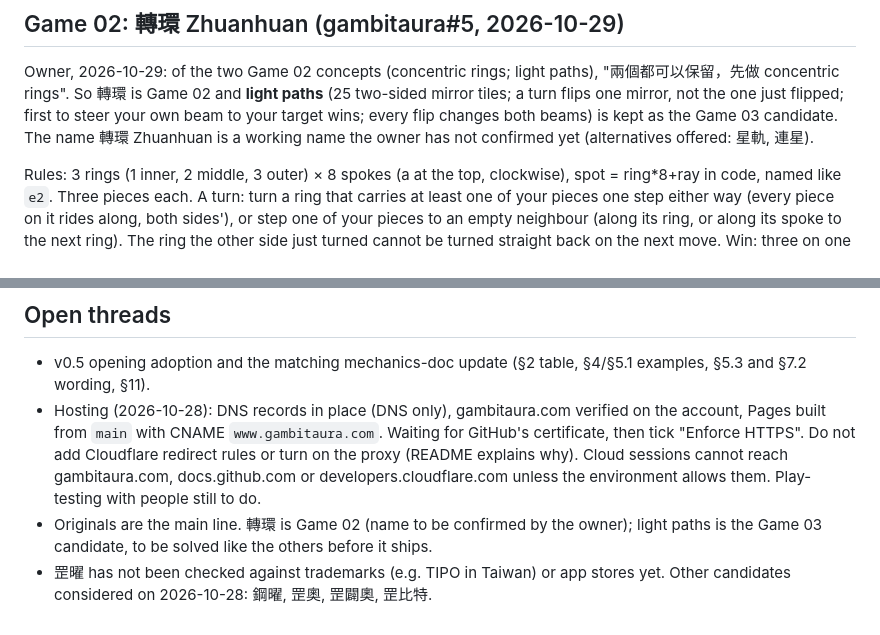
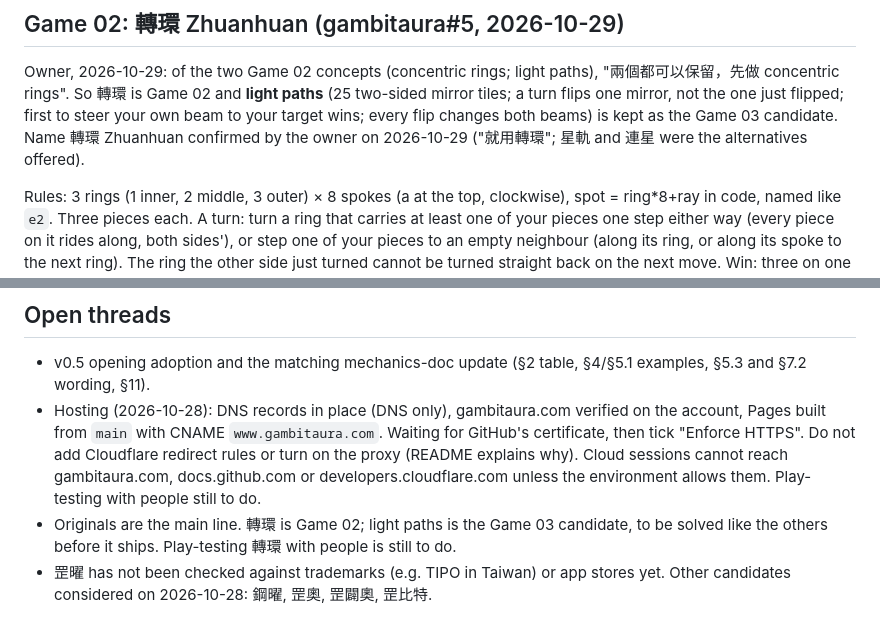
Before and after one commit to SteJ20996/GambitAura, a Markdown page: CLAUDE.md, 2 parts joined by grey strips. Rendered like a GitHub page.

Commit message:
Record the owner's choice of 轉環 as Game 02's name
The owner confirmed 轉環 Zhuanhuan on 2026-10-29, so CLAUDE.md drops the
working-name caveat and keeps 星軌 and 連星 only as the alternatives that
were offered. Play-testing with people moves to the open threads.

Co-Authored-By: Claude Opus 5.5 <noreply@anthropic.com>
Claude-Session: https://claude.ai/code/session_011PweRR84W12S19nPEU9UnW

```diff
--- a/CLAUDE.md
+++ b/CLAUDE.md
@@ -47,8 +47,8 @@ must agree on `perft` and on `replay.mjs`; run both after touching move rules.
 Owner, 2026-10-29: of the two Game 02 concepts (concentric rings; light paths), "兩個都可以保留，先做
 concentric rings". So 轉環 is Game 02 and **light paths** (25 two-sided mirror tiles; a turn flips one
 mirror, not the one just flipped; first to steer your own beam to your target wins; every flip
-changes both beams) is kept as the Game 03 candidate. The name 轉環 Zhuanhuan is a working name the
-owner has not confirmed yet (alternatives offered: 星軌, 連星).
+changes both beams) is kept as the Game 03 candidate. Name 轉環 Zhuanhuan confirmed by the owner
+on 2026-10-29 ("就用轉環"; 星軌 and 連星 were the alternatives offered).
 
 Rules: 3 rings (1 inner, 2 middle, 3 outer) × 8 spokes (a at the top, clockwise), spot = ring*8+ray
 in code, named like `e2`. Three pieces each. A turn: turn a ring that carries at least one of your
@@ -171,7 +171,7 @@ of boxes. Do not bring back rainbow gradients, gradient buttons, glossy orbs or
   tick "Enforce HTTPS". Do not add Cloudflare redirect rules or turn on the proxy (README explains
   why). Cloud sessions cannot reach gambitaura.com, docs.github.com or developers.cloudflare.com
   unless the environment allows them. Play-testing with people still to do.
-- Originals are the main line. 轉環 is Game 02 (name to be confirmed by the owner); light paths is
-  the Game 03 candidate, to be solved like the others before it ships.
+- Originals are the main line. 轉環 is Game 02; light paths is the Game 03 candidate, to be solved
+  like the others before it ships. Play-testing 轉環 with people is still to do.
 - 罡曜 has not been checked against trademarks (e.g. TIPO in Taiwan) or app stores yet. Other
   candidates considered on 2026-10-28: 鋼曜, 罡奧, 罡闢奧, 罡比特.
```
